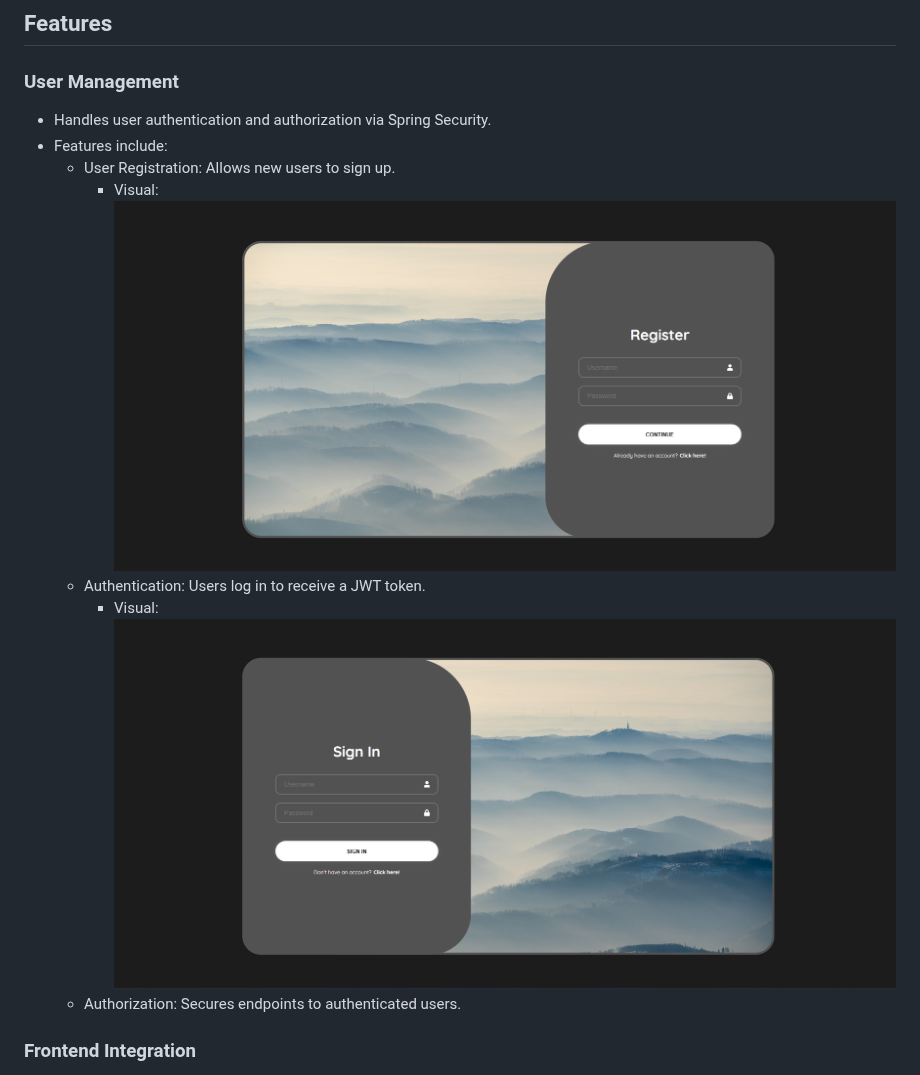
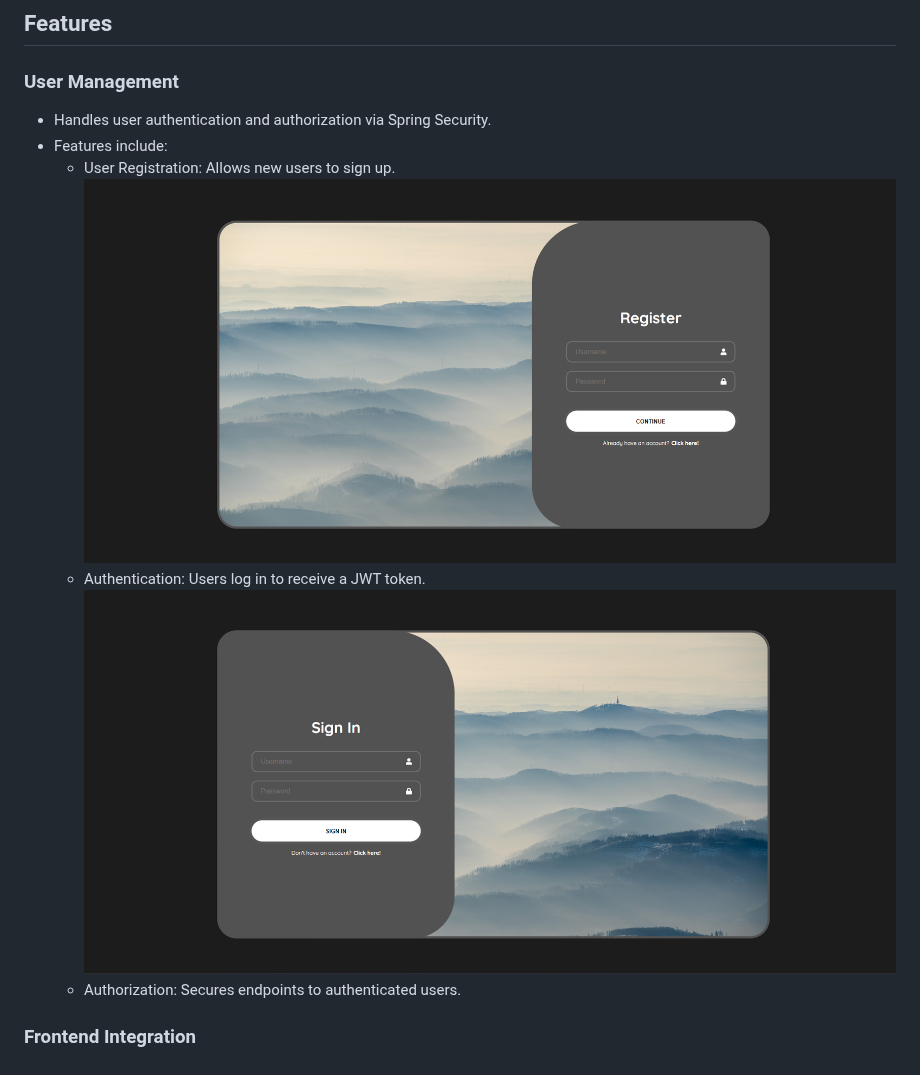
Before and after one commit to CodecoolGlobal/solar-watch-security-java-keszegroland, a Markdown page: README.md, the part around one of its changes. Rendered like a GitHub page.

Commit message:
handle readme file images

```diff
--- a/README.md
+++ b/README.md
@@ -121,9 +121,9 @@ SolarWatch began as a simple Spring Boot Web API project and has evolved into a
   - Handles user authentication and authorization via Spring Security.
   - Features include:
     - User Registration: Allows new users to sign up.
-      - Visual: ![RegisterImage](.//ImagesReadme/RegisterImage.png)
+    ![RegisterImage](.//ImagesReadme/RegisterImage.png)
     - Authentication: Users log in to receive a JWT token.
-      - Visual: ![SignInImage](.//ImagesReadme/SignInImage.png)
+    ![SignInImage](.//ImagesReadme/SignInImage.png)
     - Authorization: Secures endpoints to authenticated users.
 
   ### Frontend Integration
```
Also changed, not shown: other parts of README.md (+1 -1 lines).
